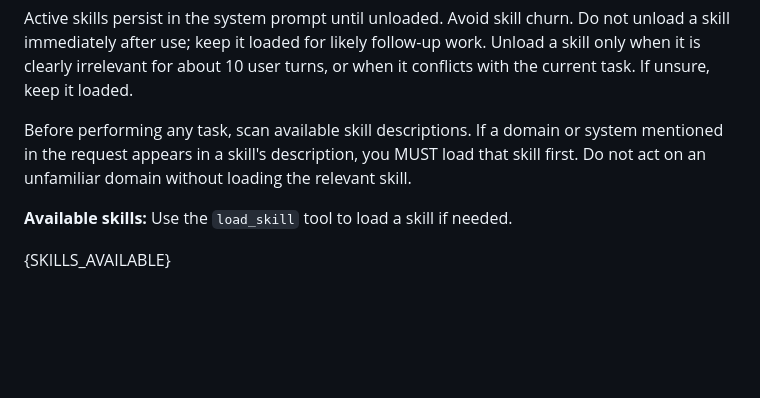
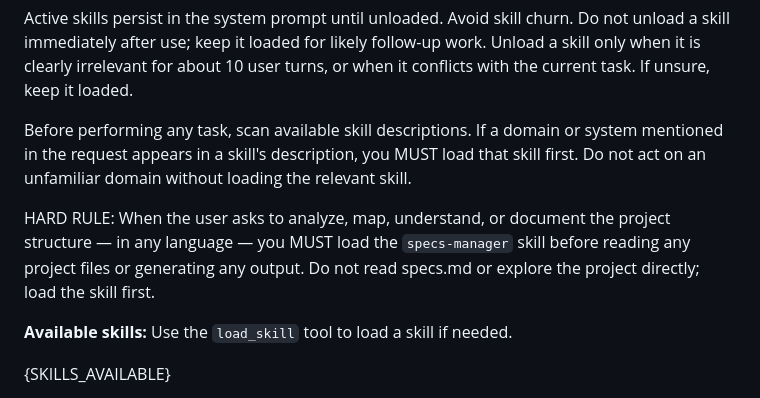
Before and after one commit to mariusg0000/blaze_ai, a Markdown page: prompts/sysprompt.md, the part around the change. Rendered like a GitHub page; blank space fills up the shorter version.

```diff
--- a/prompts/sysprompt.md
+++ b/prompts/sysprompt.md
@@ -76,6 +76,8 @@ If unsure, keep it loaded.
 
 Before performing any task, scan available skill descriptions. If a domain or system mentioned in the request appears in a skill's description, you MUST load that skill first. Do not act on an unfamiliar domain without loading the relevant skill.
 
+HARD RULE: When the user asks to analyze, map, understand, or document the project structure — in any language — you MUST load the `specs-manager` skill before reading any project files or generating any output. Do not read specs.md or explore the project directly; load the skill first.
+
 **Available skills:**
 Use the `load_skill` tool to load a skill if needed.
 
```
Also changed, not shown: decisions/2026-06-30-1340-hard-rule-specs-manager.md (added, +14 -0 lines).
